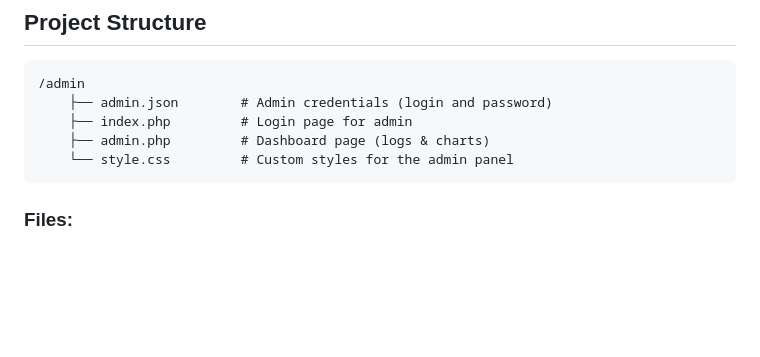
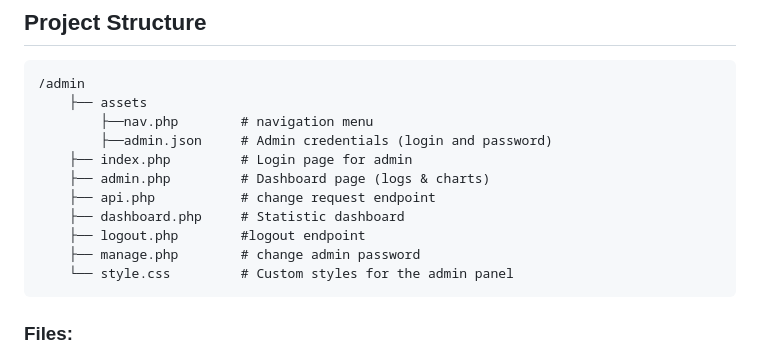
Before and after one commit to valikoshka1996/Auto-Multi-language-Localization-System, a Markdown page: README.md, the part around the change. Rendered like a GitHub page; blank space fills up the shorter version.

````diff
--- a/README.md
+++ b/README.md
@@ -96,9 +96,15 @@ This project provides an admin panel to view and analyze the access logs of your
 
 ```
 /admin
-    ├── admin.json        # Admin credentials (login and password)
+    ├── assets
+        ├──nav.php        # navigation menu
+        ├──admin.json     # Admin credentials (login and password)
     ├── index.php         # Login page for admin
     ├── admin.php         # Dashboard page (logs & charts)
+    ├── api.php           # change request endpoint
+    ├── dashboard.php     # Statistic dashboard
+    ├── logout.php        #logout endpoint
+    ├── manage.php        # change admin password
     └── style.css         # Custom styles for the admin panel
 ```
 
````
